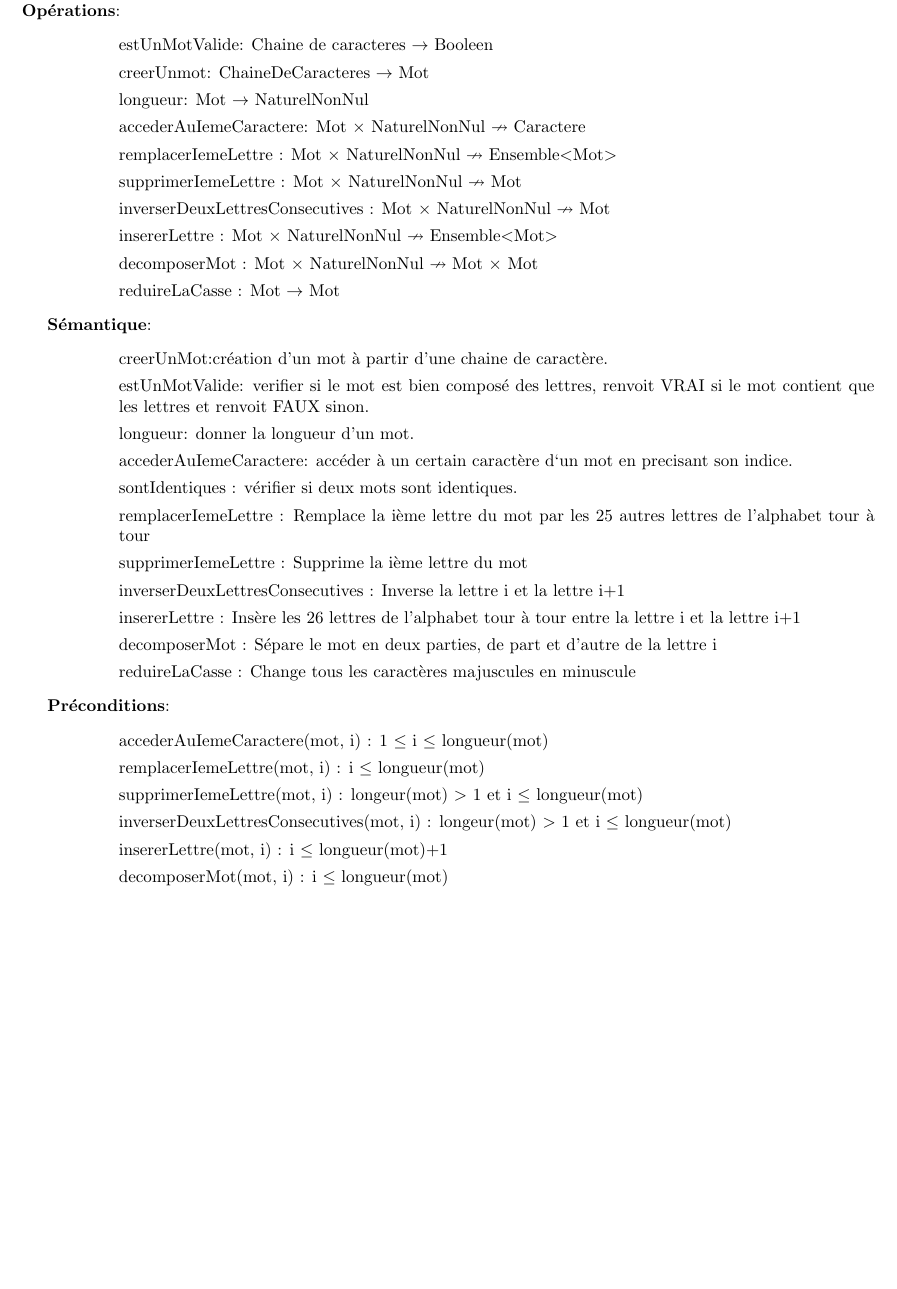
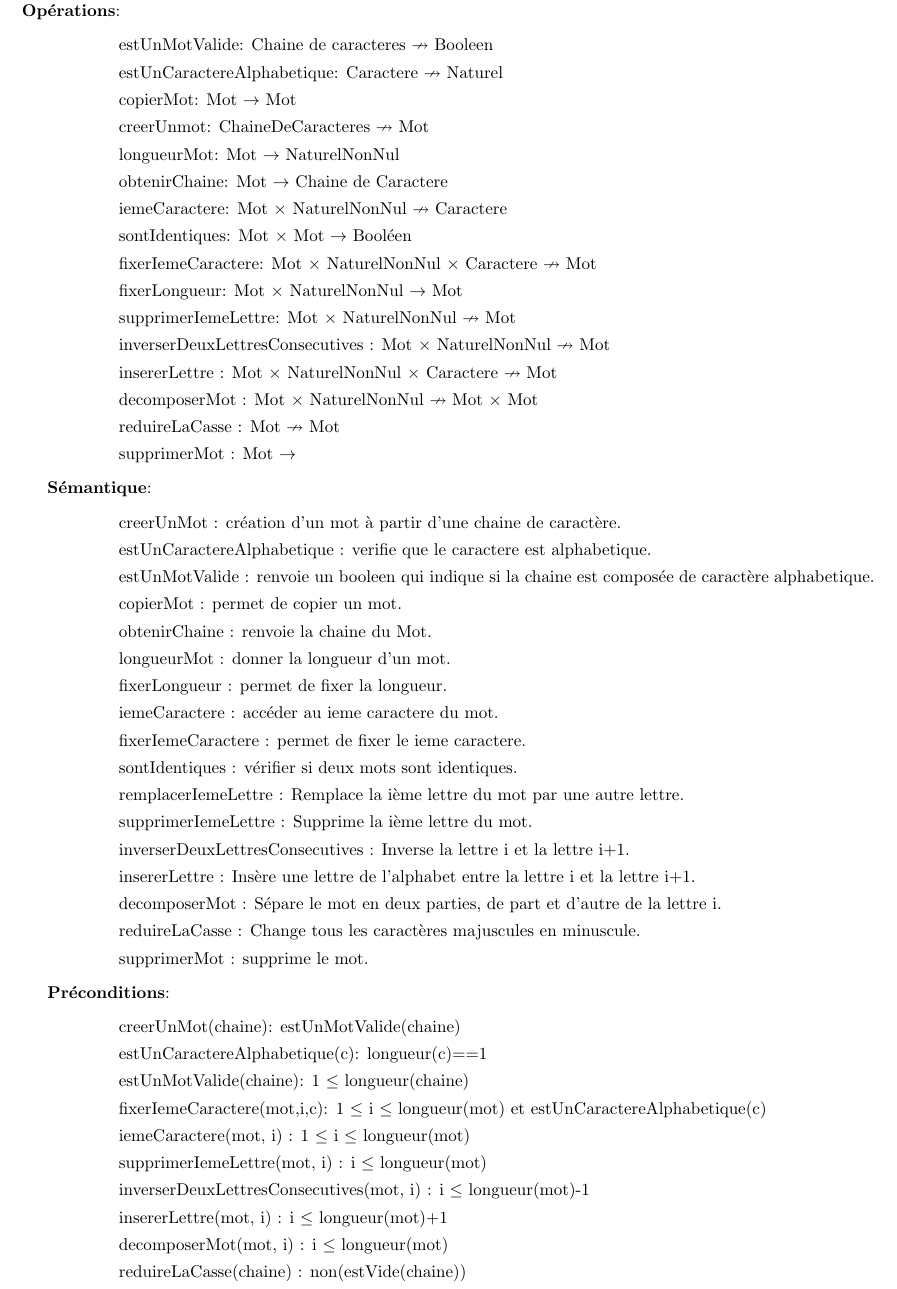
Before and after one commit to ntatoud/spell-checker, a LaTeX document (rapport/TAD/TAD_Mot.tex): part of the page, cut so that both start at the same text, the shorter picture padded with empty space. Compiled offline with pdfLaTeX.

Commit message:
Correction TAD mot

```diff
--- a/rapport/TAD/TAD_Mot.tex
+++ b/rapport/TAD/TAD_Mot.tex
@@ -8,39 +8,54 @@
     \textbf{Nom}: Mot \\
     \textbf{Utilise}: Chaine de caracteres,NaturelNonNul,Caractere,Booleen \\
     \textbf{Opérations}: \begin{itemize}[label=$\ $, leftmargin=2cm, itemsep=0cm]
-        \item estUnMotValide: Chaine de caracteres $\rightarrow $ Booleen
-        \item creerUnmot: ChaineDeCaracteres $ \rightarrow$ Mot
-        \item longueur: Mot $ \rightarrow$  NaturelNonNul
-        \item accederAuIemeCaractere: Mot $ \times $ NaturelNonNul $ \nrightarrow$  Caractere
-%         \item sontIdentiques Mot $ \times $ Mot $ \rightarrow$  Booléen
-        \item remplacerIemeLettre : Mot $\times$ NaturelNonNul $\nrightarrow$ Ensemble\textless Mot\textgreater
-        \item supprimerIemeLettre : Mot $\times$ NaturelNonNul $\nrightarrow$ Mot
-        \item inverserDeuxLettresConsecutives : Mot $\times$ NaturelNonNul $\nrightarrow$ Mot
-        \item insererLettre : Mot $\times$ NaturelNonNul $\nrightarrow$ Ensemble\textless Mot\textgreater
+        \item estUnMotValide: Chaine de caracteres $\nrightarrow $ Booleen
+        \item estUnCaractereAlphabetique: Caractere $\nrightarrow $ Naturel
+        \item copierMot: Mot $\rightarrow $ Mot
+        \item creerUnmot: ChaineDeCaracteres $ \nrightarrow$ Mot
+        \item longueurMot: Mot $ \rightarrow$  NaturelNonNul
+        \item obtenirChaine: Mot $\rightarrow $ Chaine de Caractere
+        \item iemeCaractere: Mot $ \times $ NaturelNonNul $ \nrightarrow$  Caractere
+        \item sontIdentiques: Mot $ \times $ Mot $ \rightarrow$  Booléen
+    	\item fixerIemeCaractere: Mot $ \times $ NaturelNonNul $ \times $ Caractere $\nrightarrow$ Mot
+    	\item fixerLongueur: Mot $ \times $ NaturelNonNul $\rightarrow$ Mot
+    	\item supprimerIemeLettre: Mot $ \times $ NaturelNonNul $\nrightarrow$ Mot
+    	\item inverserDeuxLettresConsecutives : Mot $\times$ NaturelNonNul $\nrightarrow$ Mot
+        \item insererLettre : Mot $\times$ NaturelNonNul $ \times $ Caractere $\nrightarrow$ Mot
         \item decomposerMot : Mot $\times$ NaturelNonNul $\nrightarrow$ Mot $\times$ Mot
-        \item reduireLaCasse : Mot $\rightarrow$ Mot
+        \item reduireLaCasse : Mot $\nrightarrow$ Mot
+        \item supprimerMot : Mot $\rightarrow $
     \end{itemize}
 
     \textbf{Sémantique}: \begin{itemize}[label=$\- $, leftmargin=2cm, itemsep=0cm]
-      \item creerUnMot:création d’un mot à partir d’une chaine de caractère.
-        \item estUnMotValide: verifier si le mot est bien composé des lettres, renvoit VRAI si le mot contient que les lettres et renvoit FAUX sinon.
-        \item longueur: donner la longueur d’un mot.
-        \item accederAuIemeCaractere: accéder à un certain caractère d`un mot en precisant son indice.
-         \item sontIdentiques : vérifier si deux mots sont identiques.
-                 \item remplacerIemeLettre : Remplace la ième lettre du mot par les 25 autres lettres de l'alphabet tour à tour
-        \item supprimerIemeLettre : Supprime la ième lettre du mot
-        \item inverserDeuxLettresConsecutives : Inverse la lettre i et la lettre i+1
-        \item insererLettre : Insère les 26 lettres de l'alphabet tour à tour entre la lettre i et la lettre i+1
-        \item decomposerMot : Sépare le mot en deux parties, de part et d'autre de la lettre i
-        \item reduireLaCasse : Change tous les caractères majuscules en minuscule
+      	\item creerUnMot : création d’un mot à partir d’une chaine de caractère.
+      	\item estUnCaractereAlphabetique : verifie que le caractere est alphabetique.
+      	\item estUnMotValide : renvoie un booleen qui indique si la chaine est composée de caractère alphabetique.
+      	\item copierMot : permet de copier un mot.
+      	\item obtenirChaine : renvoie la chaine du Mot.
+        \item longueurMot : donner la longueur d’un mot.
+        \item fixerLongueur : permet de fixer la longueur.
+        \item iemeCaractere : accéder au ieme caractere du mot.
+        \item fixerIemeCaractere : permet de fixer le ieme caractere.
+        \item sontIdentiques : vérifier si deux mots sont identiques.
+        \item remplacerIemeLettre : Remplace la ième lettre du mot par une autre lettre.
+        \item supprimerIemeLettre : Supprime la ième lettre du mot.
+        \item inverserDeuxLettresConsecutives : Inverse la lettre i et la lettre i+1.
+        \item insererLettre : Insère une lettre de l'alphabet entre la lettre i et la lettre i+1.
+        \item decomposerMot : Sépare le mot en deux parties, de part et d'autre de la lettre i.
+        \item reduireLaCasse : Change tous les caractères majuscules en minuscule.
+        \item supprimerMot : supprime le mot.
     \end{itemize}
 
     \textbf{Préconditions}: \begin{itemize}[label=$\- $, leftmargin=2cm, itemsep=0cm]
-        \item accederAuIemeCaractere(mot, i) : 1 $\leq$ i $\leq$ longueur(mot)
-                \item remplacerIemeLettre(mot, i) : i $\leq$ longueur(mot)
-        \item supprimerIemeLettre(mot, i) : longeur(mot) $>$ 1 et i $\leq$ longueur(mot)
-        \item inverserDeuxLettresConsecutives(mot, i) : longeur(mot) $>$ 1 et i $\leq$ longueur(mot)
+    	\item creerUnMot(chaine):  estUnMotValide(chaine)
+    	\item estUnCaractereAlphabetique(c): longueur(c)==1
+    	\item estUnMotValide(chaine): 1 $\leq$ longueur(chaine)
+    	\item fixerIemeCaractere(mot,i,c): 1 $\leq$ i $\leq$ longueur(mot) et estUnCaractereAlphabetique(c)
+        \item iemeCaractere(mot, i) : 1 $\leq$ i $\leq$ longueur(mot)
+        \item supprimerIemeLettre(mot, i) : i $\leq$ longueur(mot)
+        \item inverserDeuxLettresConsecutives(mot, i) : i $\leq$ longueur(mot)-1
         \item insererLettre(mot, i) : i $\leq$ longueur(mot)+1
         \item decomposerMot(mot, i) : i $\leq$ longueur(mot)
+        \item reduireLaCasse(chaine) : non(estVide(chaine))
     \end{itemize}
 \end{document}
```
Also changed, not shown: 3 other files.
